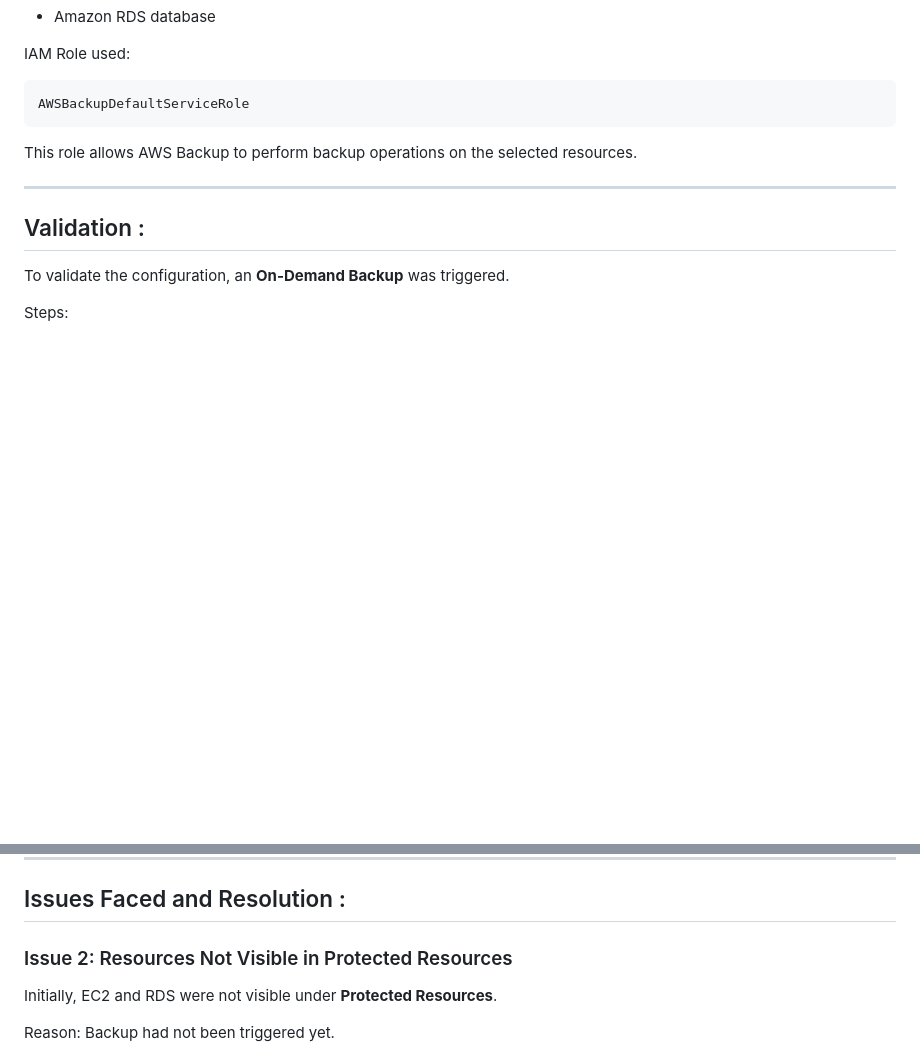
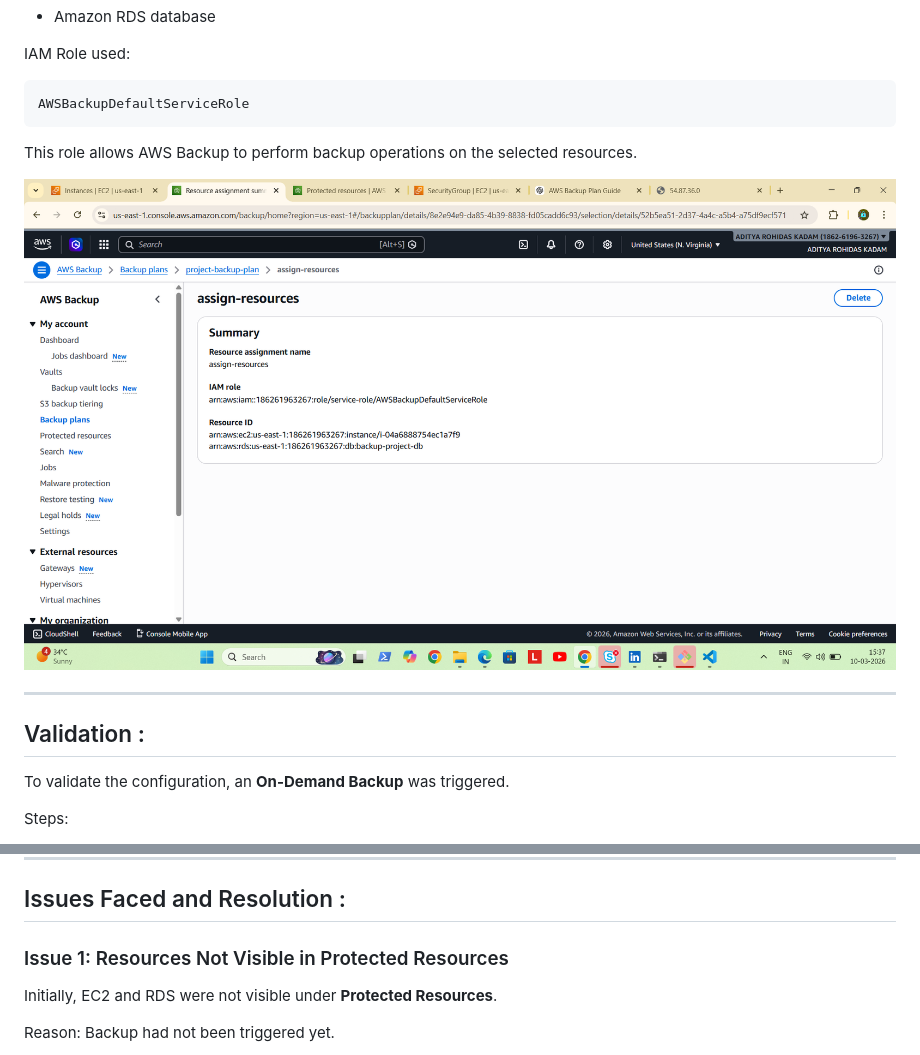
Before and after one commit to adi-kdm/AwsBackupPlan--EC2_RDS, a Markdown page: README.md, 2 parts joined by grey strips. GitHub-like rendering; pictures changed too: img/Assign_Resources.png (added); blank space fills up the shorter version.

```diff
--- a/README.md
+++ b/README.md
@@ -141,6 +141,8 @@ AWSBackupDefaultServiceRole
 
 This role allows AWS Backup to perform backup operations on the selected resources.
 
+![](/img/Assign_Resources.png)
+
 ---
 
 ## Validation :
@@ -197,7 +199,7 @@ These recovery points can be used to restore the resources in case of failure or
 ## Issues Faced and Resolution :
 
 
-### Issue 2: Resources Not Visible in Protected Resources
+### Issue 1: Resources Not Visible in Protected Resources
 
 Initially, EC2 and RDS were not visible under **Protected Resources**.
 
```
